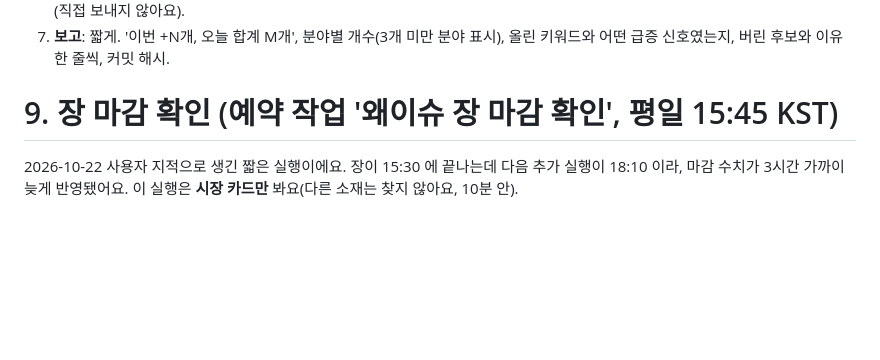
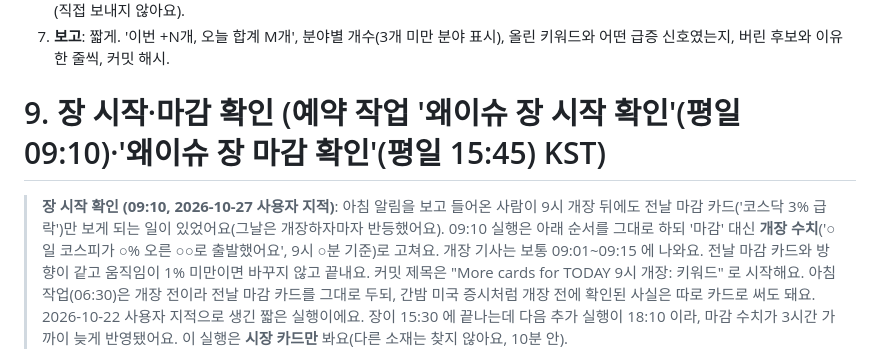
Before and after one commit to dodasifamily/why-trending, a Markdown page: ops/daily-job.md, the part around the change. GitHub-like rendering; blank space fills up the shorter version.

Commit message:
장 시작 확인(평일 09:10): 개장 뒤 전날 마감 카드가 최신처럼 남지 않게
Co-Authored-By: Claude Opus 5.5 <noreply@anthropic.com>
Claude-Session: https://claude.ai/code/session_01R2apESUQZRERUN36es8T9W

```diff
--- a/ops/daily-job.md
+++ b/ops/daily-job.md
@@ -220,7 +220,8 @@ git add site/data/today.json site/data/terms.json → git commit(제목: "Daily
 6. **올리기**: 커밋 제목은 반드시 "More cards for TODAY HH시: 키워드들" 로 시작해요(이 제목으로 시작해야 '항상' 알림이 나가요 — live-push.yml). push 직전 `git fetch origin main` 으로 확인했는데 그 사이 today.json 이 바뀌었으면, 내 새 카드만 최신 today.json 맨 앞에 다시 더해서 merge → validate 를 다시 하고 올려요. 알림은 '항상'을 고른 기기에만 이 커밋 뒤 자동으로 가요(직접 보내지 않아요).
 7. **보고**: 짧게. '이번 +N개, 오늘 합계 M개', 분야별 개수(3개 미만 분야 표시), 올린 키워드와 어떤 급증 신호였는지, 버린 후보와 이유 한 줄씩, 커밋 해시.
 
-# 9. 장 마감 확인 (예약 작업 '왜이슈 장 마감 확인', 평일 15:45 KST)
+# 9. 장 시작·마감 확인 (예약 작업 '왜이슈 장 시작 확인'(평일 09:10)·'왜이슈 장 마감 확인'(평일 15:45) KST)
+> **장 시작 확인 (09:10, 2026-10-27 사용자 지적)**: 아침 알림을 보고 들어온 사람이 9시 개장 뒤에도 전날 마감 카드('코스닥 3% 급락')만 보게 되는 일이 있었어요(그날은 개장하자마자 반등했어요). 09:10 실행은 아래 순서를 그대로 하되 '마감' 대신 **개장 수치**('○일 코스피가 ○% 오른 ○○로 출발했어요', 9시 ○분 기준)로 고쳐요. 개장 기사는 보통 09:01~09:15 에 나와요. 전날 마감 카드와 방향이 같고 움직임이 1% 미만이면 바꾸지 않고 끝내요. 커밋 제목은 "More cards for TODAY 9시 개장: 키워드" 로 시작해요. 아침 작업(06:30)은 개장 전이라 전날 마감 카드를 그대로 두되, 간밤 미국 증시처럼 개장 전에 확인된 사실은 따로 카드로 써도 돼요.
 2026-10-22 사용자 지적으로 생긴 짧은 실행이에요. 장이 15:30 에 끝나는데 다음 추가 실행이 18:10 이라, 마감 수치가 3시간 가까이 늦게 반영됐어요. 이 실행은 **시장 카드만** 봐요(다른 소재는 찾지 않아요, 10분 안).
 1. `site/data/today.json` 의 `date` 가 TODAY 가 아니면 아무것도 하지 않고 끝내요(아침 작업 담당 일이에요).
 2. 오늘 코스피·코스닥 마감(그리고 원달러 환율 주간 마감)을 기사 2곳 이상에서 확인해요. 마감 기사는 보통 15:35~16:10 에 나와요. 아직 없으면 10분 기다렸다가 한 번 더 찾고, 그래도 없으면 끝내요(18:10 실행이 반영해요).
```
Also changed, not shown: README.md (+1 -0 lines).
